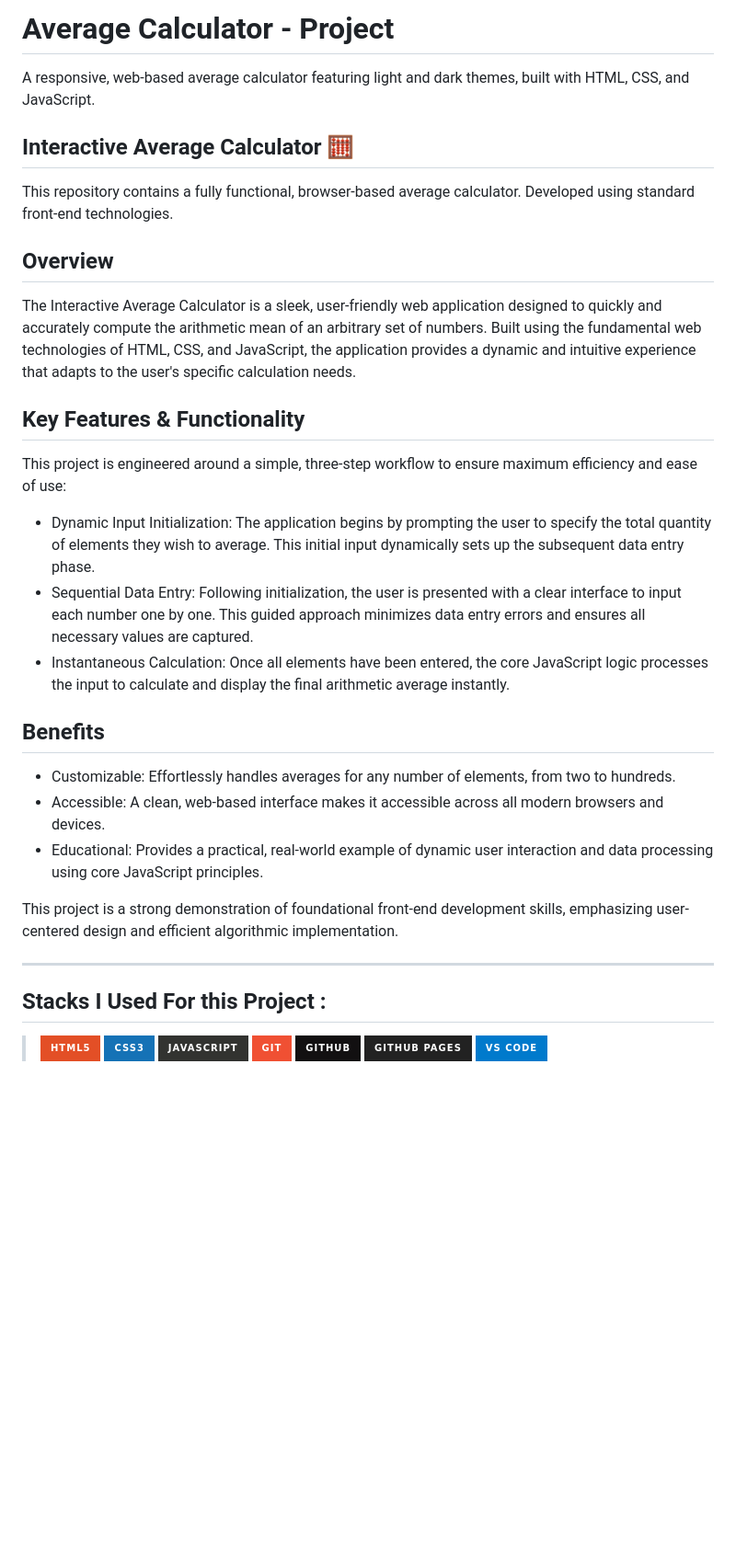
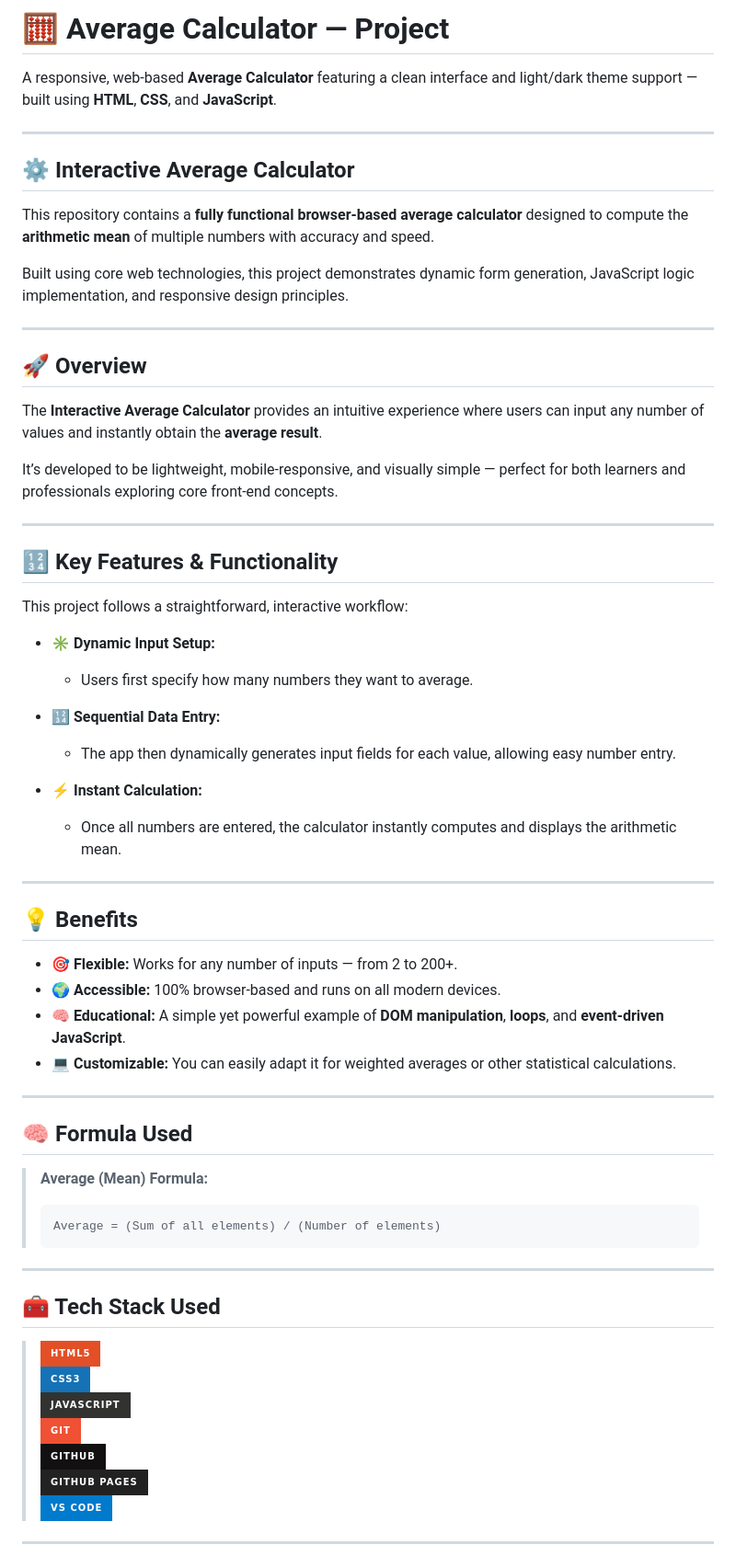
Before and after one commit to Dark-Vinaal/Average-Calc, a Markdown page: README.md, the part around the change printed below. Shown: that part at 92% size. Drawn GitHub-style; badges without logos; blank space fills up the shorter version.

````diff
--- a/README.md
+++ b/README.md
@@ -1,34 +1,67 @@
-# Average Calculator - Project
+# 🧮 Average Calculator — Project
 
-A responsive, web-based average calculator featuring light and dark themes, built with HTML, CSS, and JavaScript.
-
-## Interactive Average Calculator 🧮
-
-This repository contains a fully functional, browser-based average calculator. Developed using standard front-end technologies.
-
-## Overview
-
-The Interactive Average Calculator is a sleek, user-friendly web application designed to quickly and accurately compute the arithmetic mean of an arbitrary set of numbers. Built using the fundamental web technologies of HTML, CSS, and JavaScript, the application provides a dynamic and intuitive experience that adapts to the user's specific calculation needs.
-
-## Key Features & Functionality
-
-This project is engineered around a simple, three-step workflow to ensure maximum efficiency and ease of use:
-
-- Dynamic Input Initialization: The application begins by prompting the user to specify the total quantity of elements they wish to average. This initial input dynamically sets up the subsequent data entry phase.
-- Sequential Data Entry: Following initialization, the user is presented with a clear interface to input each number one by one. This guided approach minimizes data entry errors and ensures all necessary values are captured.
-- Instantaneous Calculation: Once all elements have been entered, the core JavaScript logic processes the input to calculate and display the final arithmetic average instantly.
-
-## Benefits
-
-- Customizable: Effortlessly handles averages for any number of elements, from two to hundreds.
-- Accessible: A clean, web-based interface makes it accessible across all modern browsers and devices.
-- Educational: Provides a practical, real-world example of dynamic user interaction and data processing using core JavaScript principles.
-
-This project is a strong demonstration of foundational front-end development skills, emphasizing user-centered design and efficient algorithmic implementation.
+A responsive, web-based **Average Calculator** featuring a clean interface and light/dark theme support — built using **HTML**, **CSS**, and **JavaScript**.
 
 ---
 
-## Stacks I Used For this Project :
+## ⚙️ Interactive Average Calculator
 
->  ![HTML5](https://img.shields.io/badge/html5-%23E34F26.svg?style=for-the-badge&logo=html5&logoColor=white) ![CSS3](https://img.shields.io/badge/css3-%231572B6.svg?style=for-the-badge&logo=css3&logoColor=white) ![JavaScript](https://img.shields.io/badge/javascript-%23323330.svg?style=for-the-badge&logo=javascript&logoColor=%23F7DF1E) ![Git](https://img.shields.io/badge/git-%23F05033.svg?style=for-the-badge&logo=git&logoColor=white) ![GitHub](https://img.shields.io/badge/github-%23121011.svg?style=for-the-badge&logo=github&logoColor=white) ![GitHub Pages](https://img.shields.io/badge/GitHub%20Pages-%23222222.svg?style=for-the-badge&logo=githubpages&logoColor=white) ![VS Code](https://img.shields.io/badge/VS%20Code-%23007ACC.svg?style=for-the-badge&logo=visual-studio-code&logoColor=white)
+This repository contains a **fully functional browser-based average calculator** designed to compute the **arithmetic mean** of multiple numbers with accuracy and speed.
 
+Built using core web technologies, this project demonstrates dynamic form generation, JavaScript logic implementation, and responsive design principles.
+
+---
+
+## 🚀 Overview
+
+The **Interactive Average Calculator** provides an intuitive experience where users can input any number of values and instantly obtain the **average result**.
+
+It’s developed to be lightweight, mobile-responsive, and visually simple — perfect for both learners and professionals exploring core front-end concepts.
+
+---
+
+## 🔢 Key Features & Functionality
+
+This project follows a straightforward, interactive workflow:
+
+- ✳️ **Dynamic Input Setup:**
+  - Users first specify how many numbers they want to average.
+
+- 🔢 **Sequential Data Entry:**
+  - The app then dynamically generates input fields for each value, allowing easy number entry.
+
+- ⚡ **Instant Calculation:**
+  - Once all numbers are entered, the calculator instantly computes and displays the arithmetic mean.
+
+---
+
+## 💡 Benefits
+
+- 🎯 **Flexible:** Works for any number of inputs — from 2 to 200+.
+- 🌍 **Accessible:** 100% browser-based and runs on all modern devices.
+- 🧠 **Educational:** A simple yet powerful example of **DOM manipulation**, **loops**, and **event-driven JavaScript**.
+- 💻 **Customizable:** You can easily adapt it for weighted averages or other statistical calculations.
+
+---
+
+## 🧠 Formula Used
+
+> **Average (Mean) Formula:**
+> ```
+> Average = (Sum of all elements) / (Number of elements)
+> ```
+
+---
+
+## 🧰 Tech Stack Used
+
+> ![HTML5](https://img.shields.io/badge/html5-%23E34F26.svg?style=for-the-badge&logo=html5&logoColor=white)
+> ![CSS3](https://img.shields.io/badge/css3-%231572B6.svg?style=for-the-badge&logo=css3&logoColor=white)
+> ![JavaScript](https://img.shields.io/badge/javascript-%23323330.svg?style=for-the-badge&logo=javascript&logoColor=%23F7DF1E)
+> ![Git](https://img.shields.io/badge/git-%23F05033.svg?style=for-the-badge&logo=git&logoColor=white)
+> ![GitHub](https://img.shields.io/badge/github-%23121011.svg?style=for-the-badge&logo=github&logoColor=white)
+> ![GitHub Pages](https://img.shields.io/badge/GitHub%20Pages-%23222222.svg?style=for-the-badge&logo=githubpages&logoColor=white)
+> ![VS Code](https://img.shields.io/badge/VS%20Code-%23007ACC.svg?style=for-the-badge&logo=visual-studio-code&logoColor=white)
+
+---
+
````
Also changed, not shown: other parts of README.md (+21 -0 lines).
